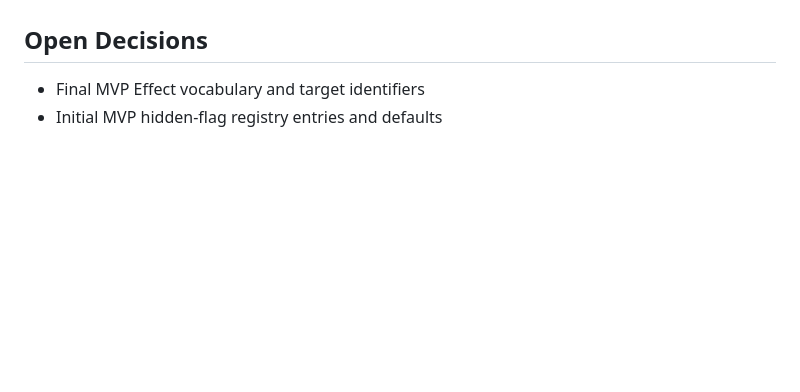
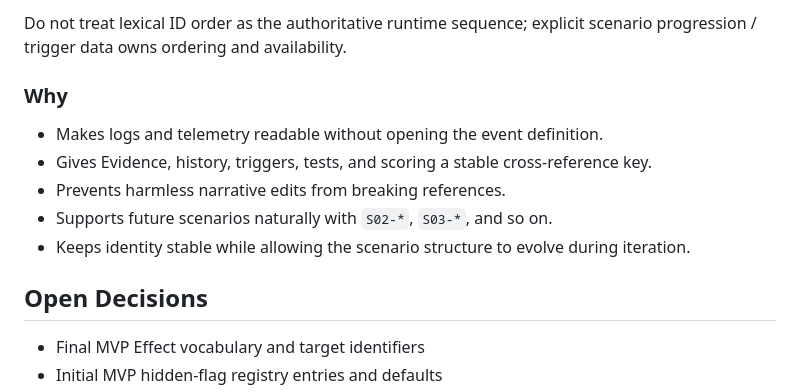
Before and after one commit to Naiyi-Chia/pawject-meownager, a Markdown page: docs/IMPLEMENTATION_SPEC.md, the part around one of its changes. GitHub-like rendering; blank space fills up the shorter version.

Commit message:
docs: define stable semantic event IDs

```diff
--- a/docs/IMPLEMENTATION_SPEC.md
+++ b/docs/IMPLEMENTATION_SPEC.md
@@ -695,3 +771,13 @@ Real-world timestamps may be captured later in analytics / telemetry logs for se
+Do not treat lexical ID order as the authoritative runtime sequence; explicit scenario progression / trigger data owns ordering and availability.
+
+### Why
+
+- Makes logs and telemetry readable without opening the event definition.
+- Gives Evidence, history, triggers, tests, and scoring a stable cross-reference key.
+- Prevents harmless narrative edits from breaking references.
+- Supports future scenarios naturally with `S02-*`, `S03-*`, and so on.
+- Keeps identity stable while allowing the scenario structure to evolve during iteration.
+
 ## Open Decisions
 
 - Final MVP Effect vocabulary and target identifiers
```
Also changed, not shown: other parts of docs/IMPLEMENTATION_SPEC.md (+76 -0 lines).
